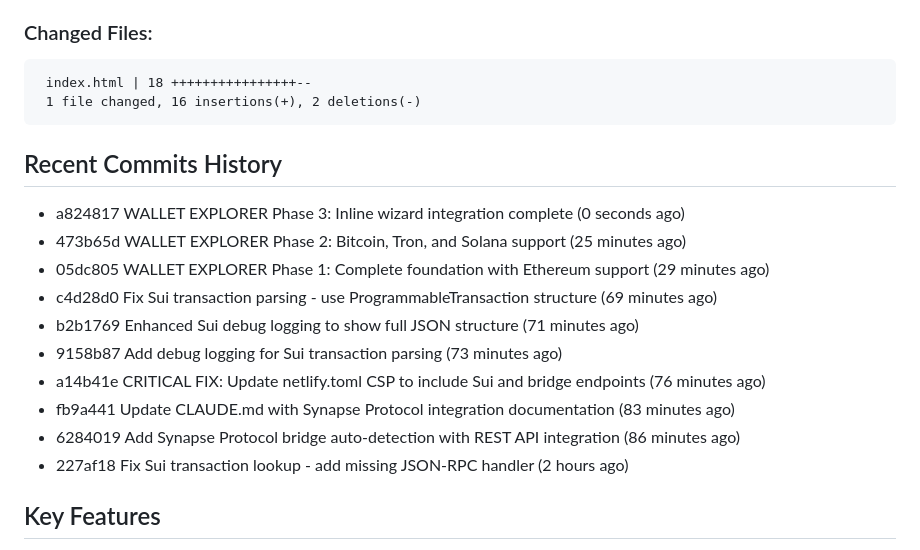
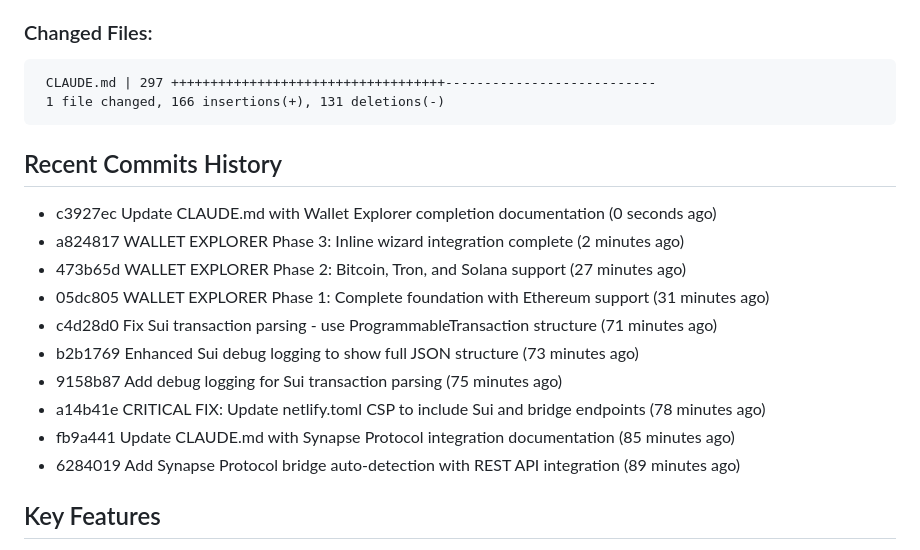
Before and after one commit to JGooseK41/batsTool, a Markdown page: CLAUDE.md, the part around one of its changes. Rendered like a GitHub page.

Commit message:
Auto-update CLAUDE.md timestamp

````diff
--- a/CLAUDE.md
+++ b/CLAUDE.md
@@ -178,22 +11,22 @@ Co-Authored-By: Claude <noreply@anthropic.com>
 
 ### Changed Files:
 ```
- index.html | 18 ++++++++++++++++--
- 1 file changed, 16 insertions(+), 2 deletions(-)
+ CLAUDE.md | 297 +++++++++++++++++++++++++++++++++++---------------------------
+ 1 file changed, 166 insertions(+), 131 deletions(-)
 ```
 
 ## Recent Commits History
 
-- a824817 WALLET EXPLORER Phase 3: Inline wizard integration complete (0 seconds ago)
-- 473b65d WALLET EXPLORER Phase 2: Bitcoin, Tron, and Solana support (25 minutes ago)
-- 05dc805 WALLET EXPLORER Phase 1: Complete foundation with Ethereum support (29 minutes ago)
-- c4d28d0 Fix Sui transaction parsing - use ProgrammableTransaction structure (69 minutes ago)
-- b2b1769 Enhanced Sui debug logging to show full JSON structure (71 minutes ago)
-- 9158b87 Add debug logging for Sui transaction parsing (73 minutes ago)
-- a14b41e CRITICAL FIX: Update netlify.toml CSP to include Sui and bridge endpoints (76 minutes ago)
-- fb9a441 Update CLAUDE.md with Synapse Protocol integration documentation (83 minutes ago)
-- 6284019 Add Synapse Protocol bridge auto-detection with REST API integration (86 minutes ago)
-- 227af18 Fix Sui transaction lookup - add missing JSON-RPC handler (2 hours ago)
+- c3927ec Update CLAUDE.md with Wallet Explorer completion documentation (0 seconds ago)
+- a824817 WALLET EXPLORER Phase 3: Inline wizard integration complete (2 minutes ago)
+- 473b65d WALLET EXPLORER Phase 2: Bitcoin, Tron, and Solana support (27 minutes ago)
+- 05dc805 WALLET EXPLORER Phase 1: Complete foundation with Ethereum support (31 minutes ago)
+- c4d28d0 Fix Sui transaction parsing - use ProgrammableTransaction structure (71 minutes ago)
+- b2b1769 Enhanced Sui debug logging to show full JSON structure (73 minutes ago)
+- 9158b87 Add debug logging for Sui transaction parsing (75 minutes ago)
+- a14b41e CRITICAL FIX: Update netlify.toml CSP to include Sui and bridge endpoints (78 minutes ago)
+- fb9a441 Update CLAUDE.md with Synapse Protocol integration documentation (85 minutes ago)
+- 6284019 Add Synapse Protocol bridge auto-detection with REST API integration (89 minutes ago)
 
 ## Key Features
 
````
Also changed, not shown: other parts of CLAUDE.md (+3 -170 lines).
